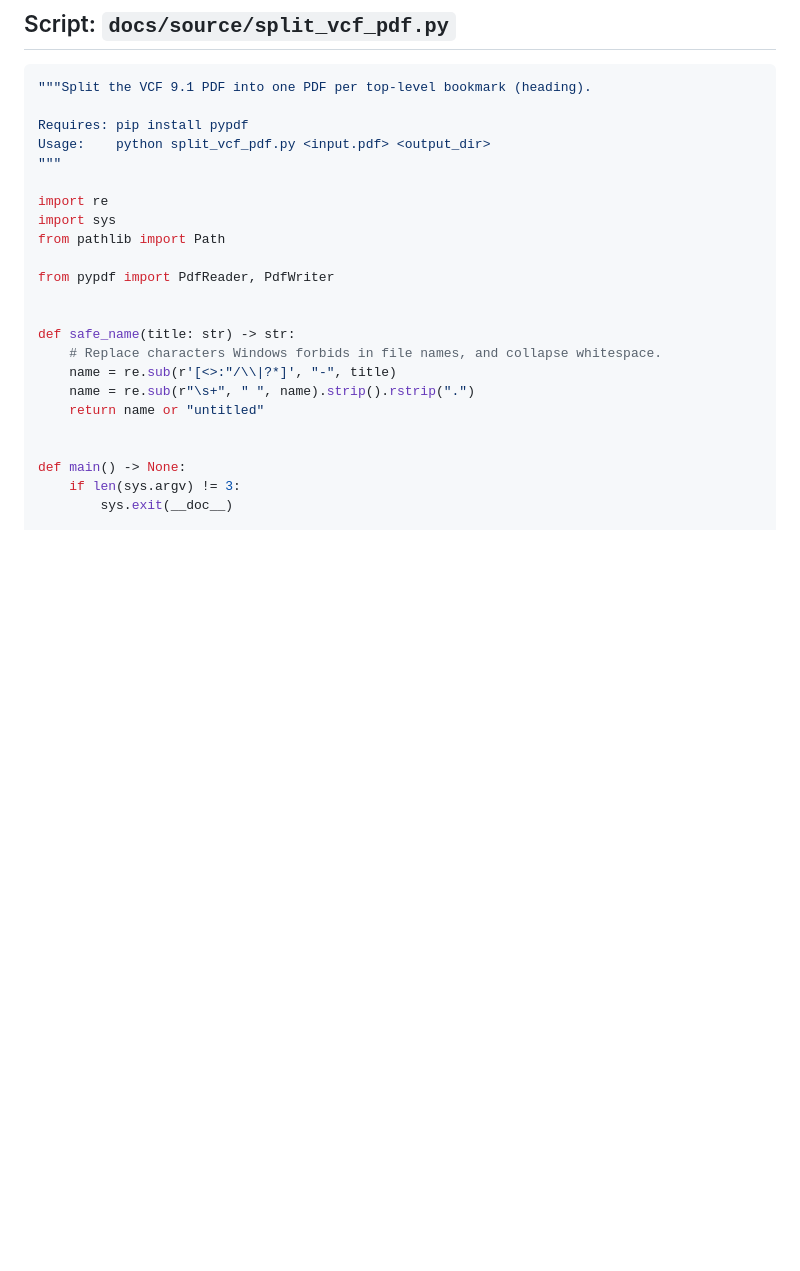
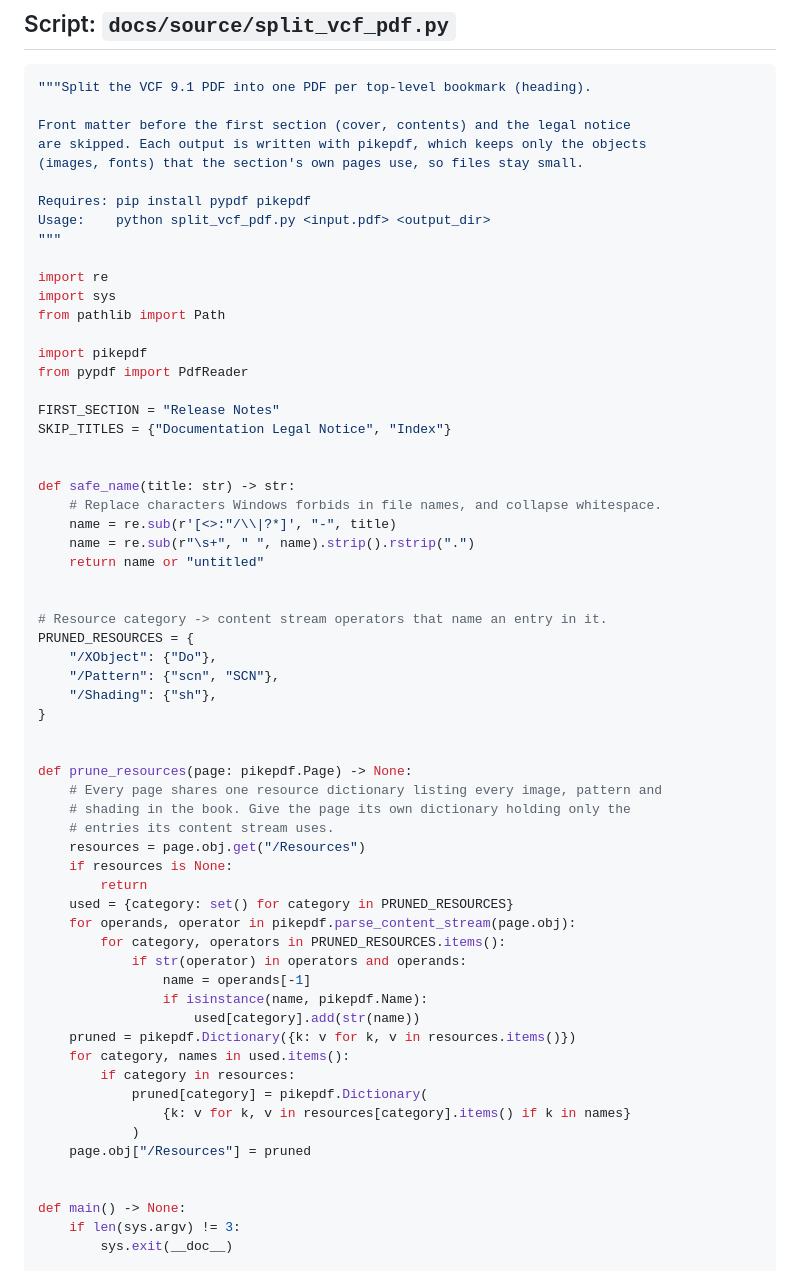
Before and after one commit to e1-rahabok/private-cloud-explained, a Markdown page: docs/source/split-vcf-pdf-instructions.md, the part around one of its changes. Rendered like a GitHub page; blank space fills up the shorter version.

Commit message:
Update VCF PDF split instructions for pikepdf resource pruning
Co-Authored-By: Claude Sonnet 5.5 <noreply@anthropic.com>

````diff
--- a/docs/source/split-vcf-pdf-instructions.md
+++ b/docs/source/split-vcf-pdf-instructions.md
@@ -44,7 +41,11 @@ Report the number of files, their names, and the page counts. Report anything th
 ```python
 """Split the VCF 9.1 PDF into one PDF per top-level bookmark (heading).
 
-Requires: pip install pypdf
+Front matter before the first section (cover, contents) and the legal notice
+are skipped. Each output is written with pikepdf, which keeps only the objects
+(images, fonts) that the section's own pages use, so files stay small.
+
+Requires: pip install pypdf pikepdf
 Usage:    python split_vcf_pdf.py <input.pdf> <output_dir>
 """
 
@@ -52,7 +53,11 @@ import re
 import sys
 from pathlib import Path
 
-from pypdf import PdfReader, PdfWriter
+import pikepdf
+from pypdf import PdfReader
+
+FIRST_SECTION = "Release Notes"
+SKIP_TITLES = {"Documentation Legal Notice", "Index"}
 
 
 def safe_name(title: str) -> str:
@@ -60,6 +65,37 @@ def safe_name(title: str) -> str:
     name = re.sub(r'[<>:"/\\|?*]', "-", title)
     name = re.sub(r"\s+", " ", name).strip().rstrip(".")
     return name or "untitled"
+
+
+# Resource category -> content stream operators that name an entry in it.
+PRUNED_RESOURCES = {
+    "/XObject": {"Do"},
+    "/Pattern": {"scn", "SCN"},
+    "/Shading": {"sh"},
+}
+
+
+def prune_resources(page: pikepdf.Page) -> None:
+    # Every page shares one resource dictionary listing every image, pattern and
+    # shading in the book. Give the page its own dictionary holding only the
+    # entries its content stream uses.
+    resources = page.obj.get("/Resources")
+    if resources is None:
+        return
+    used = {category: set() for category in PRUNED_RESOURCES}
+    for operands, operator in pikepdf.parse_content_stream(page.obj):
+        for category, operators in PRUNED_RESOURCES.items():
+            if str(operator) in operators and operands:
+                name = operands[-1]
+                if isinstance(name, pikepdf.Name):
+                    used[category].add(str(name))
+    pruned = pikepdf.Dictionary({k: v for k, v in resources.items()})
+    for category, names in used.items():
+        if category in resources:
+            pruned[category] = pikepdf.Dictionary(
+                {k: v for k, v in resources[category].items() if k in names}
+            )
+    page.obj["/Resources"] = pruned
 
 
 def main() -> None:
````
Also changed, not shown: other parts of docs/source/split-vcf-pdf-instructions.md (+33 -26 lines).
